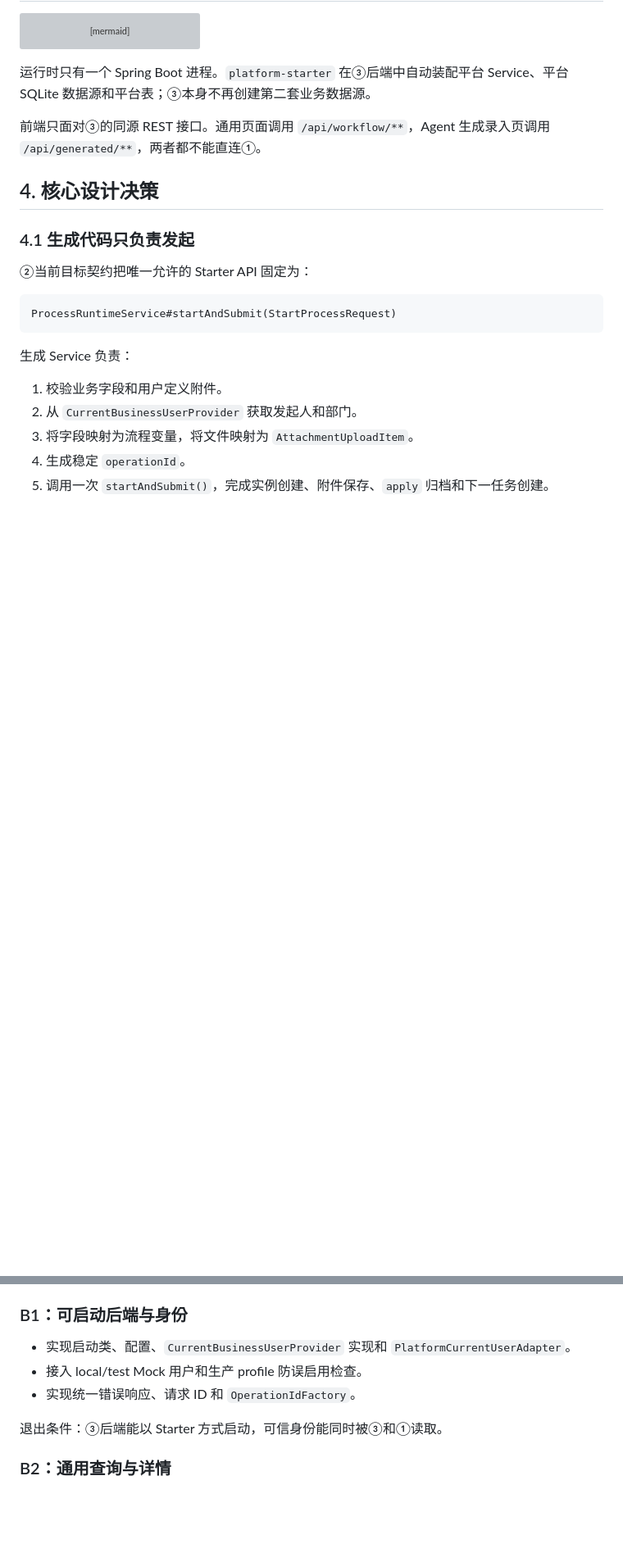
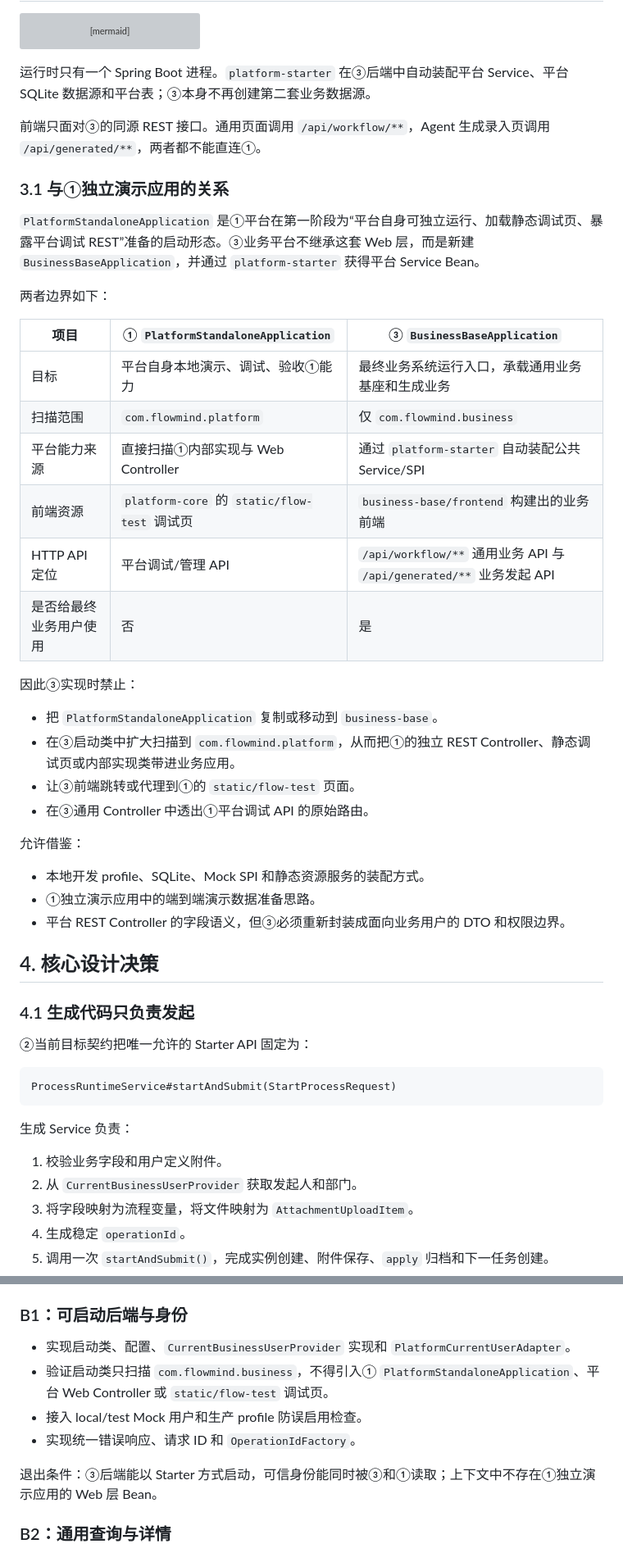
Before and after one commit to ZQ7777777/flow-mind, a Markdown page: doc/business-base-tech-design.md, 2 parts joined by grey strips. Shown at 82% size. Drawn GitHub-style; blank space fills up the shorter version; grey boxes are pictures that could not be loaded.

```diff
--- a/doc/business-base-tech-design.md
+++ b/doc/business-base-tech-design.md
@@ -124,6 +126,34 @@ flowchart TD
 运行时只有一个 Spring Boot 进程。`platform-starter` 在③后端中自动装配平台 Service、平台 SQLite 数据源和平台表；③本身不再创建第二套业务数据源。
 
 前端只面对③的同源 REST 接口。通用页面调用 `/api/workflow/**`，Agent 生成录入页调用 `/api/generated/**`，两者都不能直连①。
+
+### 3.1 与①独立演示应用的关系
+
+`PlatformStandaloneApplication` 是①平台在第一阶段为“平台自身可独立运行、加载静态调试页、暴露平台调试 REST”准备的启动形态。③业务平台不继承这套 Web 层，而是新建 `BusinessBaseApplication`，并通过 `platform-starter` 获得平台 Service Bean。
+
+两者边界如下：
+
+| 项目 | ① `PlatformStandaloneApplication` | ③ `BusinessBaseApplication` |
+|---|---|---|
+| 目标 | 平台自身本地演示、调试、验收①能力 | 最终业务系统运行入口，承载通用业务基座和生成业务 |
+| 扫描范围 | `com.flowmind.platform` | 仅 `com.flowmind.business` |
+| 平台能力来源 | 直接扫描①内部实现与 Web Controller | 通过 `platform-starter` 自动装配公共 Service/SPI |
+| 前端资源 | `platform-core` 的 `static/flow-test` 调试页 | `business-base/frontend` 构建出的业务前端 |
+| HTTP API 定位 | 平台调试/管理 API | `/api/workflow/**` 通用业务 API 与 `/api/generated/**` 业务发起 API |
+| 是否给最终业务用户使用 | 否 | 是 |
+
+因此③实现时禁止：
+
+- 把 `PlatformStandaloneApplication` 复制或移动到 `business-base`。
+- 在③启动类中扩大扫描到 `com.flowmind.platform`，从而把①的独立 REST Controller、静态调试页或内部实现类带进业务应用。
+- 让③前端跳转或代理到①的 `static/flow-test` 页面。
+- 在③通用 Controller 中透出①平台调试 API 的原始路由。
+
+允许借鉴：
+
+- 本地开发 profile、SQLite、Mock SPI 和静态资源服务的装配方式。
+- ①独立演示应用中的端到端演示数据准备思路。
+- 平台 REST Controller 的字段语义，但③必须重新封装成面向业务用户的 DTO 和权限边界。
 
 ## 4. 核心设计决策
 
@@ -754,10 +805,11 @@ npm run build
 ### B1：可启动后端与身份
 
 - 实现启动类、配置、`CurrentBusinessUserProvider` 实现和 `PlatformCurrentUserAdapter`。
+- 验证启动类只扫描 `com.flowmind.business`，不得引入① `PlatformStandaloneApplication`、平台 Web Controller 或 `static/flow-test` 调试页。
 - 接入 local/test Mock 用户和生产 profile 防误启用检查。
 - 实现统一错误响应、请求 ID 和 `OperationIdFactory`。
 
-退出条件：③后端能以 Starter 方式启动，可信身份能同时被③和①读取。
+退出条件：③后端能以 Starter 方式启动，可信身份能同时被③和①读取；上下文中不存在①独立演示应用的 Web 层 Bean。
 
 ### B2：通用查询与详情
 
```
Also changed, not shown: other parts of doc/business-base-tech-design.md (+26 -1 lines).
